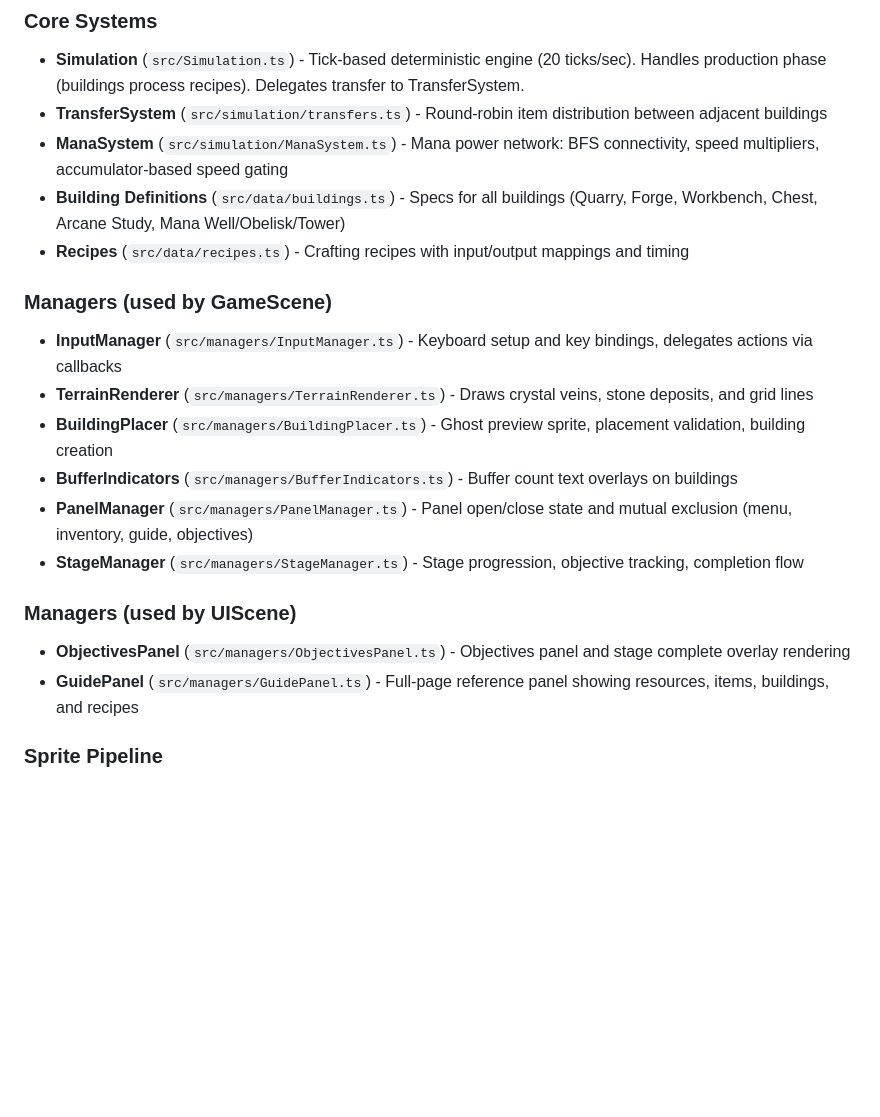
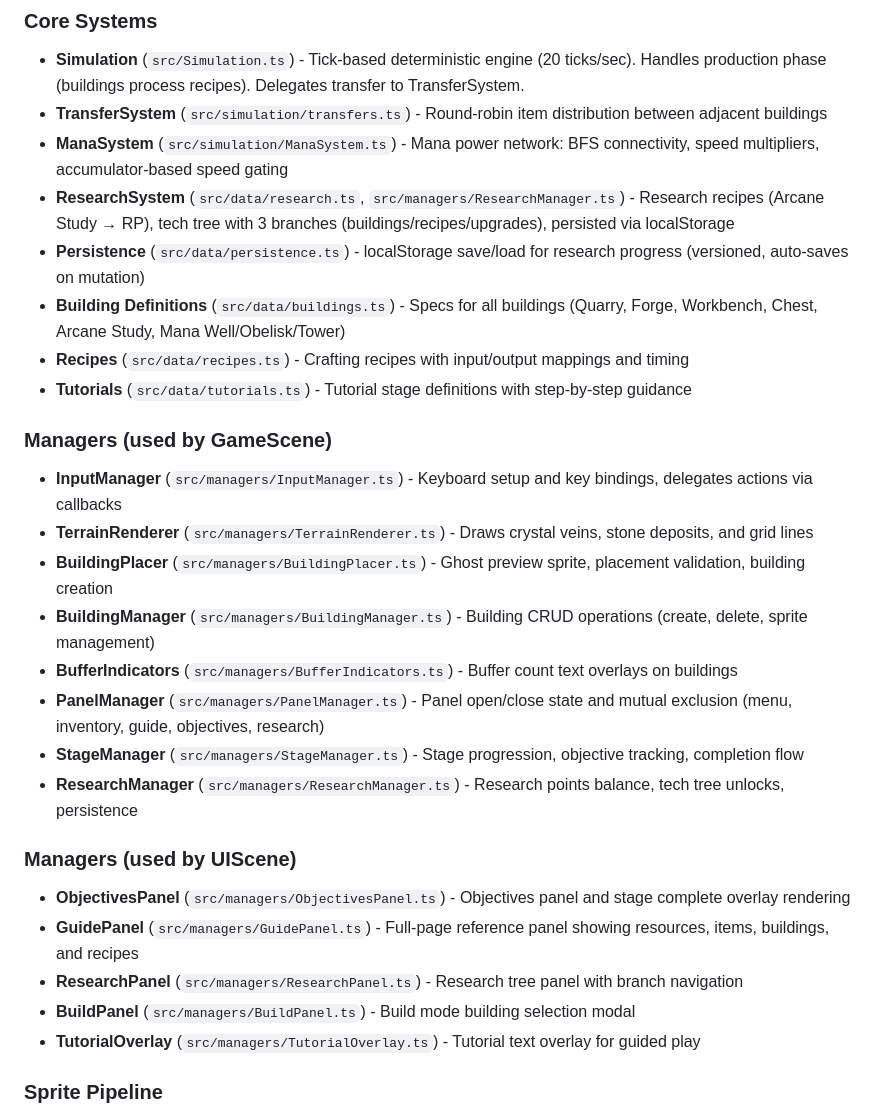
Before and after one commit to jeffreyruoss/runeworks, a Markdown page: CLAUDE.md, the part around one of its changes. GitHub-like rendering; blank space fills up the shorter version.

```diff
--- a/CLAUDE.md
+++ b/CLAUDE.md
@@ -45,22 +45,30 @@ Defines the pixui ThemeConfig with CC0 Mana Soul assets (fonts + 9-slice frames)
 - **Simulation** (`src/Simulation.ts`) - Tick-based deterministic engine (20 ticks/sec). Handles production phase (buildings process recipes). Delegates transfer to TransferSystem.
 - **TransferSystem** (`src/simulation/transfers.ts`) - Round-robin item distribution between adjacent buildings
 - **ManaSystem** (`src/simulation/ManaSystem.ts`) - Mana power network: BFS connectivity, speed multipliers, accumulator-based speed gating
+- **ResearchSystem** (`src/data/research.ts`, `src/managers/ResearchManager.ts`) - Research recipes (Arcane Study → RP), tech tree with 3 branches (buildings/recipes/upgrades), persisted via localStorage
+- **Persistence** (`src/data/persistence.ts`) - localStorage save/load for research progress (versioned, auto-saves on mutation)
 - **Building Definitions** (`src/data/buildings.ts`) - Specs for all buildings (Quarry, Forge, Workbench, Chest, Arcane Study, Mana Well/Obelisk/Tower)
 - **Recipes** (`src/data/recipes.ts`) - Crafting recipes with input/output mappings and timing
+- **Tutorials** (`src/data/tutorials.ts`) - Tutorial stage definitions with step-by-step guidance
 
 ### Managers (used by GameScene)
 
 - **InputManager** (`src/managers/InputManager.ts`) - Keyboard setup and key bindings, delegates actions via callbacks
 - **TerrainRenderer** (`src/managers/TerrainRenderer.ts`) - Draws crystal veins, stone deposits, and grid lines
 - **BuildingPlacer** (`src/managers/BuildingPlacer.ts`) - Ghost preview sprite, placement validation, building creation
+- **BuildingManager** (`src/managers/BuildingManager.ts`) - Building CRUD operations (create, delete, sprite management)
 - **BufferIndicators** (`src/managers/BufferIndicators.ts`) - Buffer count text overlays on buildings
-- **PanelManager** (`src/managers/PanelManager.ts`) - Panel open/close state and mutual exclusion (menu, inventory, guide, objectives)
+- **PanelManager** (`src/managers/PanelManager.ts`) - Panel open/close state and mutual exclusion (menu, inventory, guide, objectives, research)
 - **StageManager** (`src/managers/StageManager.ts`) - Stage progression, objective tracking, completion flow
+- **ResearchManager** (`src/managers/ResearchManager.ts`) - Research points balance, tech tree unlocks, persistence
 
 ### Managers (used by UIScene)
 
 - **ObjectivesPanel** (`src/managers/ObjectivesPanel.ts`) - Objectives panel and stage complete overlay rendering
 - **GuidePanel** (`src/managers/GuidePanel.ts`) - Full-page reference panel showing resources, items, buildings, and recipes
+- **ResearchPanel** (`src/managers/ResearchPanel.ts`) - Research tree panel with branch navigation
+- **BuildPanel** (`src/managers/BuildPanel.ts`) - Build mode building selection modal
+- **TutorialOverlay** (`src/managers/TutorialOverlay.ts`) - Tutorial text overlay for guided play
 
 ### Sprite Pipeline
 
```
Also changed, not shown: other parts of CLAUDE.md (+94 -59 lines).
